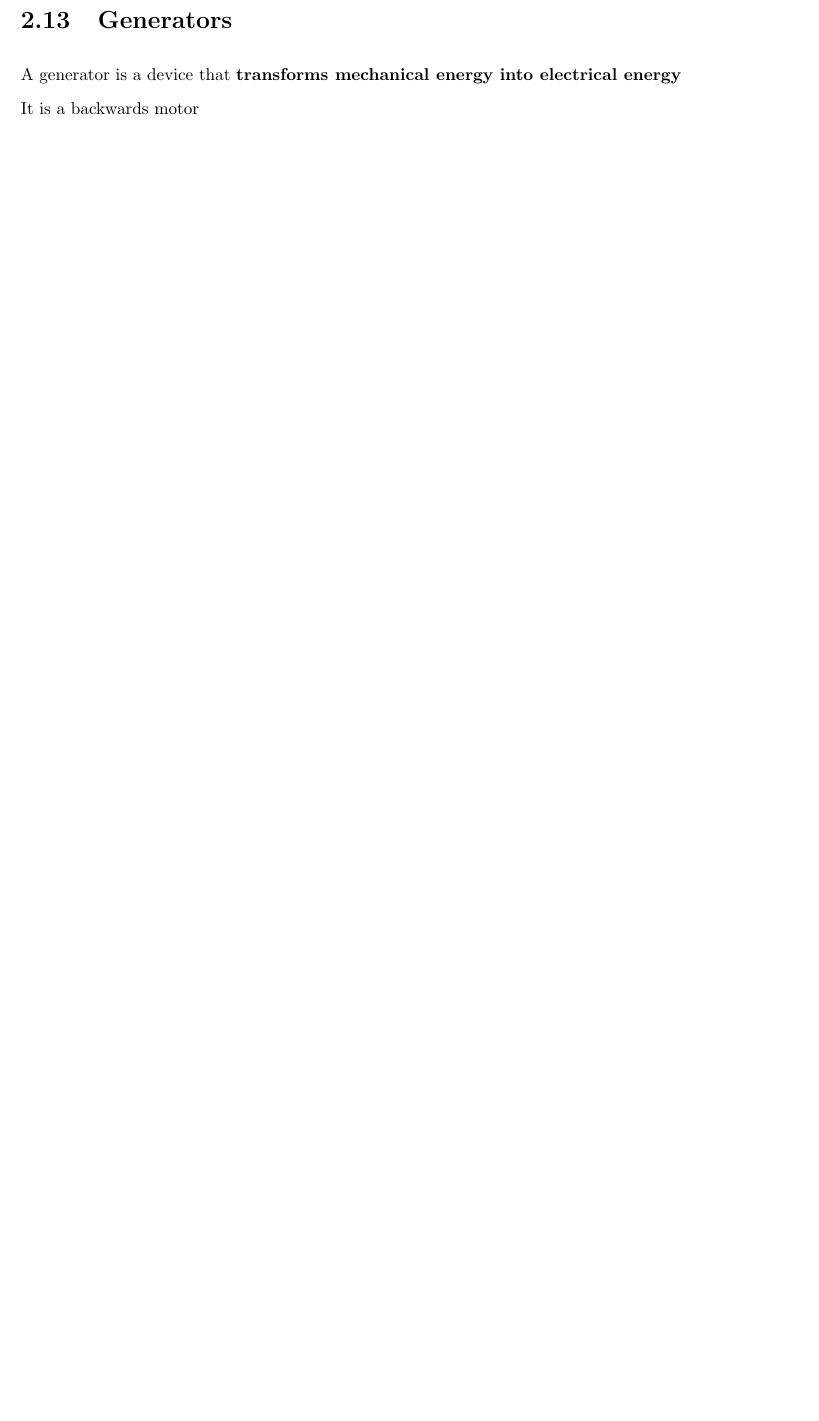
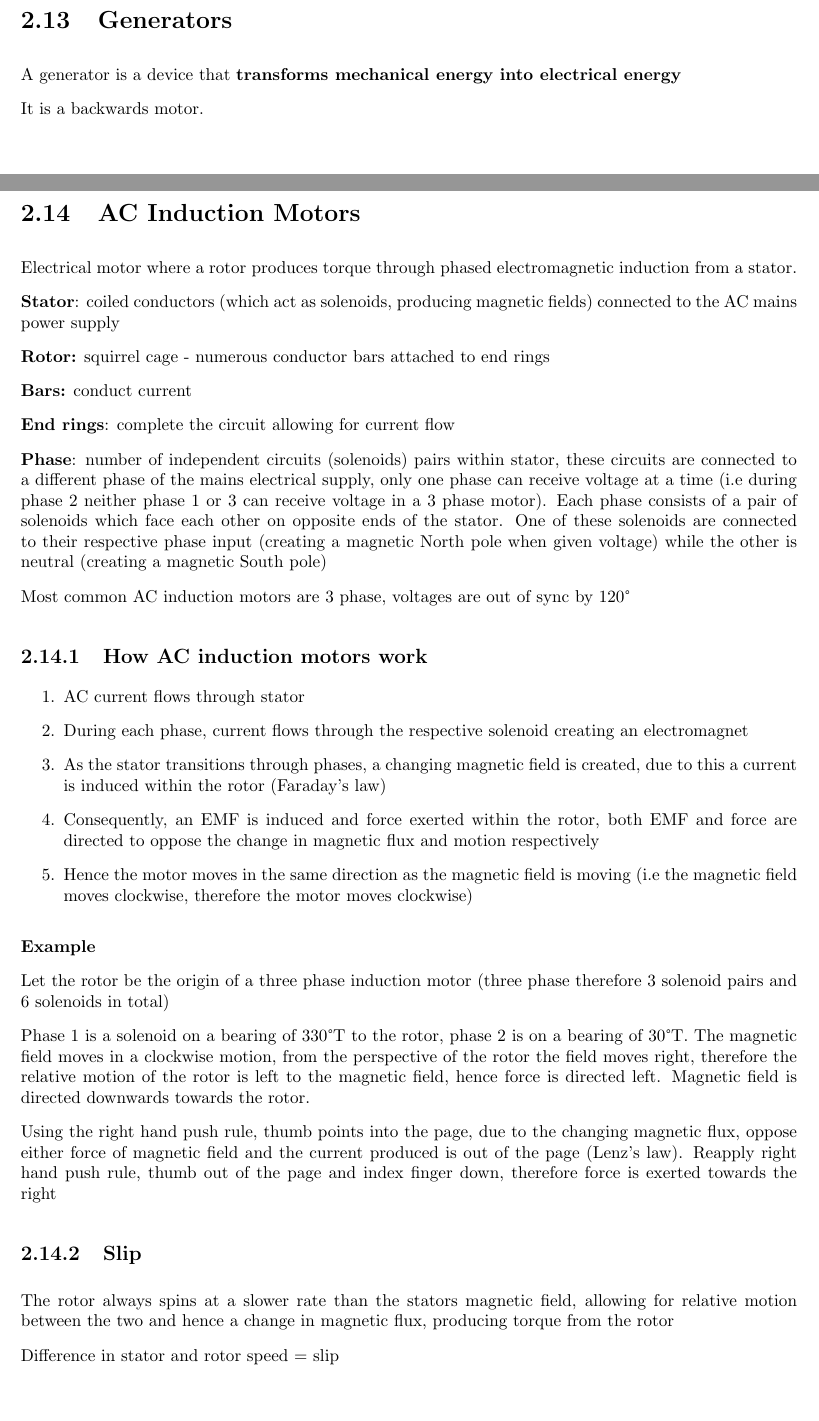
Before and after one commit to Red-Notes-HS/Red-Notes-12, a LaTeX thesis (texFiles/physics/physics.tex, which reads texFiles/physics/physMod6.tex): part of page 27 of 27 before the commit and two parts of pages 27 and 28 of 28 after it, the two joined at a grey line, cut so that both start at the same text, the shorter picture padded with empty space. The pictures show the PDF file pdf/physics.pdf that the author committed with the source.

Commit message:
phys ac induction motors thx to tony

```diff
--- a/texFiles/physics/physMod6.tex
+++ b/texFiles/physics/physMod6.tex
@@ -470,3 +470,46 @@
 	A generator is a device that \textbf{transforms mechanical energy into electrical energy}
 
 	It is a backwards motor.
+
+\newpage
+
+\section{AC Induction Motors}
+
+	Electrical motor where a rotor produces torque through phased electromagnetic induction from a stator.
+
+	\textbf{Stator}: coiled conductors (which act as solenoids, producing magnetic fields) connected to the AC mains power supply
+
+	\textbf{Rotor:} squirrel cage - numerous conductor bars attached to end rings
+
+		\textbf{Bars:} conduct current
+
+		\textbf{End rings}: complete the circuit allowing for current flow
+
+	\textbf{Phase}: number of independent circuits (solenoids) pairs within stator, these circuits are connected to a different phase of the mains electrical supply, only one phase can receive voltage at a time (i.e during phase 2 neither phase 1 or 3 can receive voltage in a 3 phase motor).
+Each phase consists of a pair of solenoids which face each other on opposite ends of the stator. One of these solenoids are connected to their respective phase input (creating a magnetic North pole when given voltage) while the other is neutral (creating a magnetic South pole)
+
+	Most common AC induction motors are 3 phase, voltages are out of sync by 120°
+
+	\subsection{How AC induction motors work}
+
+		\begin{enumerate}
+			\item AC current flows through stator
+			\item During each phase, current flows through the respective solenoid creating an electromagnet
+			\item As the stator transitions through phases, a changing magnetic field is created, due to this a current is induced within the rotor (Faraday's law)
+			\item Consequently, an EMF is induced and force exerted within the rotor, both EMF and force are directed to oppose the change in magnetic flux and motion respectively
+			\item Hence the motor moves in the same direction as the magnetic field is moving (i.e the magnetic field moves clockwise, therefore the motor moves clockwise)
+		\end{enumerate}
+
+		\textbf{Example}
+
+			Let the rotor be the origin of a three phase induction motor (three phase therefore 3 solenoid pairs and 6 solenoids in total)
+
+			Phase 1 is a solenoid on a bearing of 330°T to the rotor, phase 2 is on a bearing of 30°T. The magnetic field moves in a clockwise motion, from the perspective of the rotor the field moves right, therefore the relative motion of the rotor is left to the magnetic field, hence force is directed left. Magnetic field is directed downwards towards the rotor.
+
+			Using the right hand push rule, thumb points into the page, due to the changing magnetic flux, oppose either force of magnetic field and the current produced is out of the page (Lenz’s law). Reapply right hand push rule, thumb out of the page and index finger down, therefore force is exerted towards the right
+
+	\subsection{Slip}
+
+		The rotor always spins at a slower rate than the stators magnetic field, allowing for relative motion between the two and hence a change in magnetic flux, producing torque from the rotor
+
+		Difference in stator and rotor speed = slip
```
Also changed, not shown: README.md, pdf/physics.pdf.
